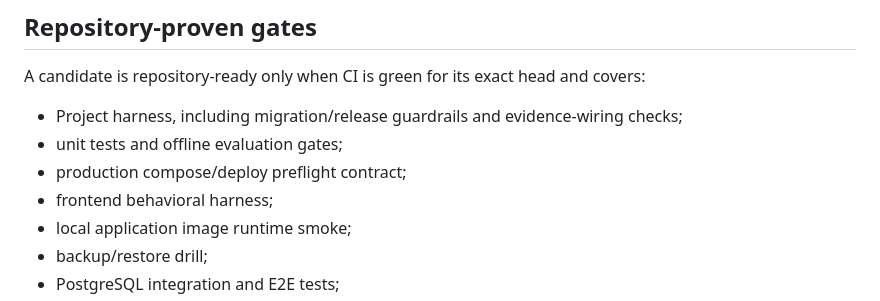
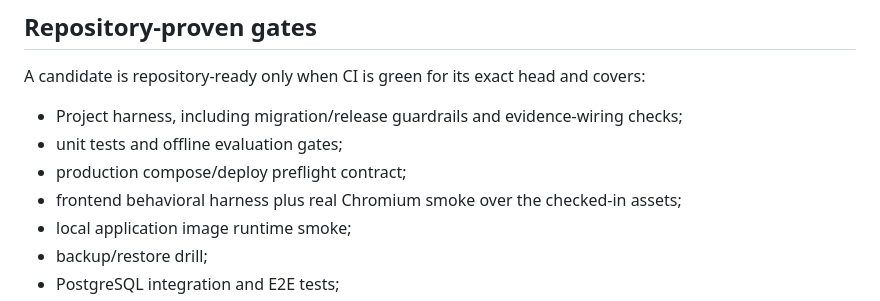
Before and after one commit to oigorbrito/rpy, a Markdown page: docs/release/mvp-readiness.md, the part around the change. Drawn GitHub-style.

```diff
--- a/docs/release/mvp-readiness.md
+++ b/docs/release/mvp-readiness.md
@@ -31,7 +31,7 @@ A candidate is repository-ready only when CI is green for its exact head and cov
 - Project harness, including migration/release guardrails and evidence-wiring checks;
 - unit tests and offline evaluation gates;
 - production compose/deploy preflight contract;
-- frontend behavioral harness;
+- frontend behavioral harness plus real Chromium smoke over the checked-in assets;
 - local application image runtime smoke;
 - backup/restore drill;
 - PostgreSQL integration and E2E tests;
```
Also changed, not shown: docs/release/next-release.md (+8 -2 lines).
